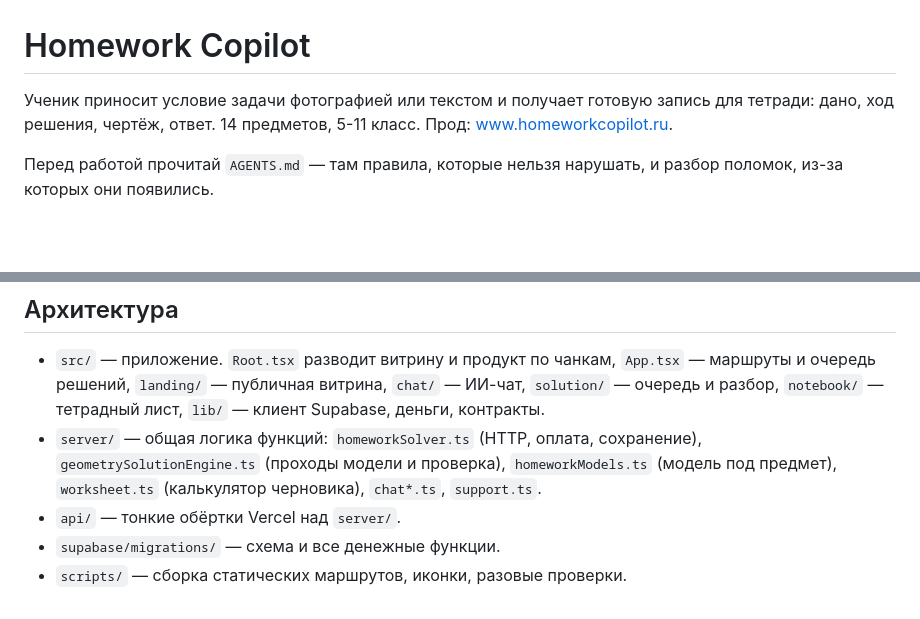
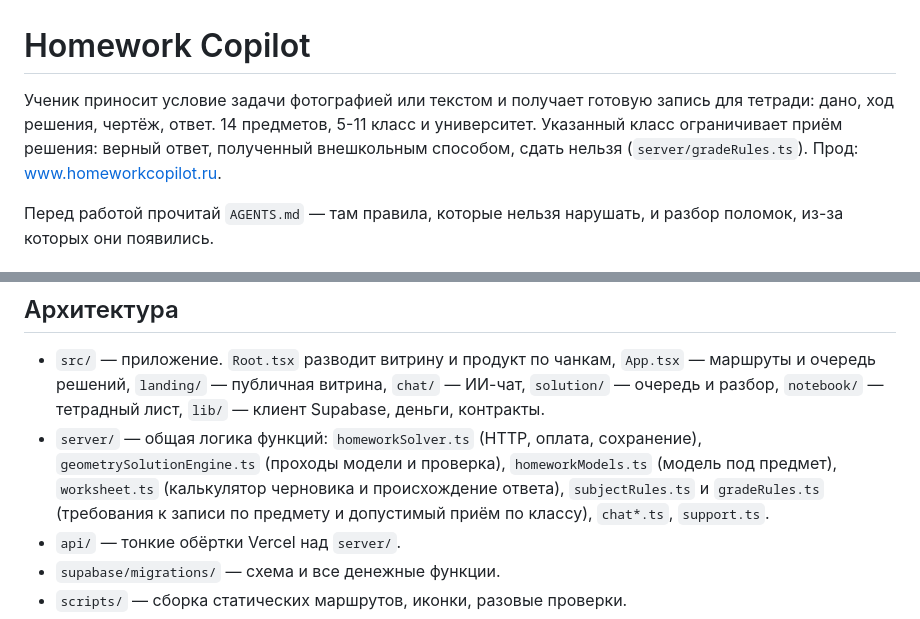
Before and after one commit to romankandeevy/homework-copilot, a Markdown page: CLAUDE.md, 2 parts joined by grey strips. Drawn GitHub-style; blank space fills up the shorter version.

Commit message:
docs: карта проекта знает про правила класса и происхождение ответа
Co-Authored-By: Claude Opus 5 <noreply@anthropic.com>

```diff
--- a/CLAUDE.md
+++ b/CLAUDE.md
@@ -1,7 +1,9 @@
 # Homework Copilot
 
 Ученик приносит условие задачи фотографией или текстом и получает готовую
-запись для тетради: дано, ход решения, чертёж, ответ. 14 предметов, 5-11 класс.
+запись для тетради: дано, ход решения, чертёж, ответ. 14 предметов, 5-11 класс
+и университет. Указанный класс ограничивает приём решения: верный ответ,
+полученный внешкольным способом, сдать нельзя (`server/gradeRules.ts`).
 Прод: [www.homeworkcopilot.ru](https://www.homeworkcopilot.ru).
 
 Перед работой прочитай `AGENTS.md` — там правила, которые нельзя нарушать,
@@ -52,7 +54,9 @@ React 19, TypeScript, Vite 8, motion. Serverless-функции на Vercel (Nod
 - `server/` — общая логика функций: `homeworkSolver.ts` (HTTP, оплата,
   сохранение), `geometrySolutionEngine.ts` (проходы модели и проверка),
   `homeworkModels.ts` (модель под предмет), `worksheet.ts` (калькулятор
-  черновика), `chat*.ts`, `support.ts`.
+  черновика и происхождение ответа), `subjectRules.ts` и `gradeRules.ts`
+  (требования к записи по предмету и допустимый приём по классу),
+  `chat*.ts`, `support.ts`.
 - `api/` — тонкие обёртки Vercel над `server/`.
 - `supabase/migrations/` — схема и все денежные функции.
 - `scripts/` — сборка статических маршрутов, иконки, разовые проверки.
```
Also changed, not shown: TREE.md (+3 -0 lines).
